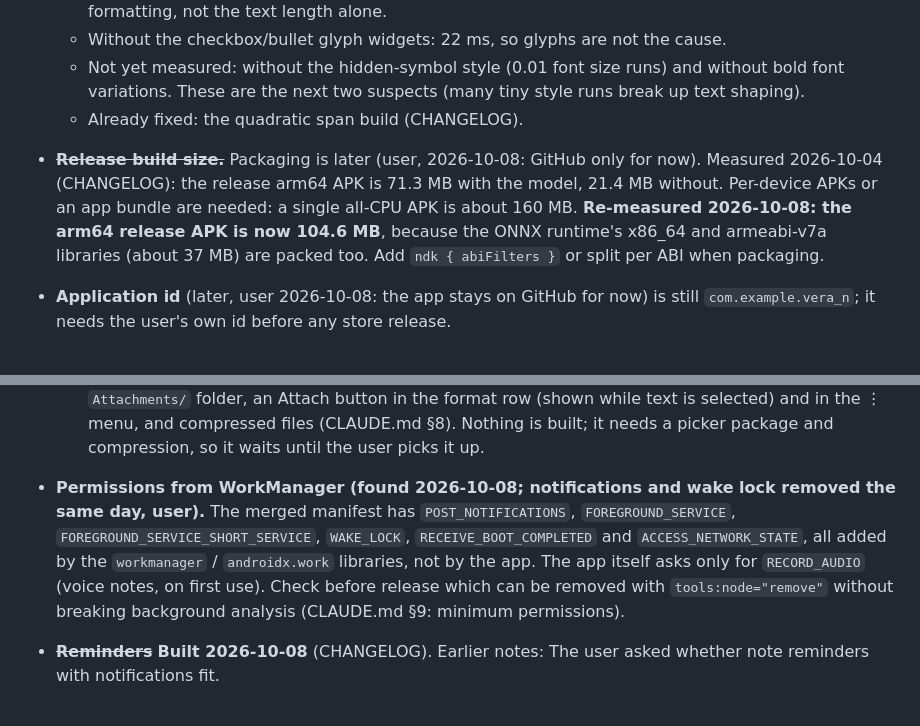
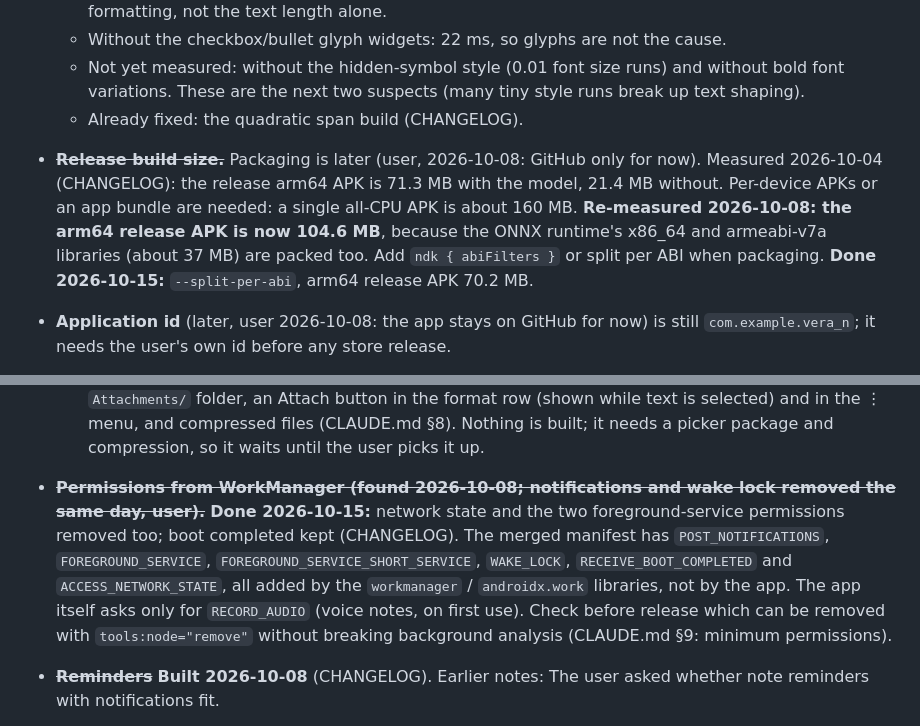
Before and after one commit to Sparsh5126/Vera-N, a Markdown page: docs/BACKLOG.md, 2 parts joined by grey strips. GitHub-like rendering.

Commit message:
Backlog: permissions and APK size done
Co-Authored-By: Claude Opus 5.5 <noreply@anthropic.com>

```diff
--- a/docs/BACKLOG.md
+++ b/docs/BACKLOG.md
@@ -28,7 +28,7 @@ From the user's note `20261004-145445-ae09` (2026-10-04): "all these aren't urge
   - Without the checkbox/bullet glyph widgets: 22 ms, so glyphs are not the cause.
   - Not yet measured: without the hidden-symbol style (0.01 font size runs) and without bold font variations. These are the next two suspects (many tiny style runs break up text shaping).
   - Already fixed: the quadratic span build (CHANGELOG).
-- ~~**Release build size.**~~ Packaging is later (user, 2026-10-08: GitHub only for now). Measured 2026-10-04 (CHANGELOG): the release arm64 APK is 71.3 MB with the model, 21.4 MB without. Per-device APKs or an app bundle are needed: a single all-CPU APK is about 160 MB. **Re-measured 2026-10-08: the arm64 release APK is now 104.6 MB**, because the ONNX runtime's x86_64 and armeabi-v7a libraries (about 37 MB) are packed too. Add `ndk { abiFilters }` or split per ABI when packaging.
+- ~~**Release build size.**~~ Packaging is later (user, 2026-10-08: GitHub only for now). Measured 2026-10-04 (CHANGELOG): the release arm64 APK is 71.3 MB with the model, 21.4 MB without. Per-device APKs or an app bundle are needed: a single all-CPU APK is about 160 MB. **Re-measured 2026-10-08: the arm64 release APK is now 104.6 MB**, because the ONNX runtime's x86_64 and armeabi-v7a libraries (about 37 MB) are packed too. Add `ndk { abiFilters }` or split per ABI when packaging. **Done 2026-10-15:** `--split-per-abi`, arm64 release APK 70.2 MB.
 - **Application id** (later, user 2026-10-08: the app stays on GitHub for now) is still `com.example.vera_n`; it needs the user's own id before any store release.
 - ~~**Device check of background analysis.**~~ Passed 2026-10-08 on the measurement build: after leaving the app while charging, the log shows `VeraN analysis: requested`, and the run started 60 s later and finished (`run finished, all done: true`). Work queued by the earlier build also ran at the next launch. Why the 2026-10-04 check saw no job is unknown (it has not come back since the logging was added). Also passed 2026-10-08: with ~210 seeded notes, analysis produced link, tag and revisit suggestions on the phone.
 - ~~**Slow first launch seen once (2026-10-04):**~~ **Fixed (user, 2026-10-08).** "15415 ms to typing cursor" on the first launch after installing the new build (schema 4 migration plus the new plugins). Check whether it repeats on a second launch; the target is about 1 s. **Likely a measurement effect (2026-10-08):** the log counts from process start, and something else (a background job, or the Quick Settings tile showing) can start the process long before the tap; with the tile it read 17 s while Android's own Displayed time was 1.16 s. A widget tap from a killed process measured 839 ms. Use Android's `Displayed` time, or log from the activity start, before treating it as a real problem.
@@ -37,7 +37,7 @@ From the user's note `20261004-145445-ae09` (2026-10-04): "all these aren't urge
   - ~~unused attachment files are never cleaned up~~ (Settings clean-up, 2026-10-08);
   - the copies left in the app's private folder after notes move to a picked folder are kept.
   - The earlier notes follow: Product spec §2, §3, §16, §19 and UI spec §7 ask for attachments: an `Attachments/` folder, an Attach button in the format row (shown while text is selected) and in the ⋮ menu, and compressed files (CLAUDE.md §8). Nothing is built; it needs a picker package and compression, so it waits until the user picks it up.
-- **Permissions from WorkManager (found 2026-10-08; notifications and wake lock removed the same day, user).** The merged manifest has `POST_NOTIFICATIONS`, `FOREGROUND_SERVICE`, `FOREGROUND_SERVICE_SHORT_SERVICE`, `WAKE_LOCK`, `RECEIVE_BOOT_COMPLETED` and `ACCESS_NETWORK_STATE`, all added by the `workmanager` / `androidx.work` libraries, not by the app. The app itself asks only for `RECORD_AUDIO` (voice notes, on first use). Check before release which can be removed with `tools:node="remove"` without breaking background analysis (CLAUDE.md §9: minimum permissions).
+- ~~**Permissions from WorkManager (found 2026-10-08; notifications and wake lock removed the same day, user).**~~ **Done 2026-10-15:** network state and the two foreground-service permissions removed too; boot completed kept (CHANGELOG). The merged manifest has `POST_NOTIFICATIONS`, `FOREGROUND_SERVICE`, `FOREGROUND_SERVICE_SHORT_SERVICE`, `WAKE_LOCK`, `RECEIVE_BOOT_COMPLETED` and `ACCESS_NETWORK_STATE`, all added by the `workmanager` / `androidx.work` libraries, not by the app. The app itself asks only for `RECORD_AUDIO` (voice notes, on first use). Check before release which can be removed with `tools:node="remove"` without breaking background analysis (CLAUDE.md §9: minimum permissions).
 - ~~**Reminders**~~ **Built 2026-10-08** (CHANGELOG). Earlier notes: The user asked whether note reminders with notifications fit.
   - **The advice given:** yes, if only the user sets them (a date and time on a note). No app-initiated nudges, and no repeating reminders or snooze chains.
   - **What it would take:** the notification permission back (asked on the first reminder), exact alarms, and boot-time rescheduling. The time would be stored in the note's header, so it syncs. An option would hide the note's title on the lock screen.
```
